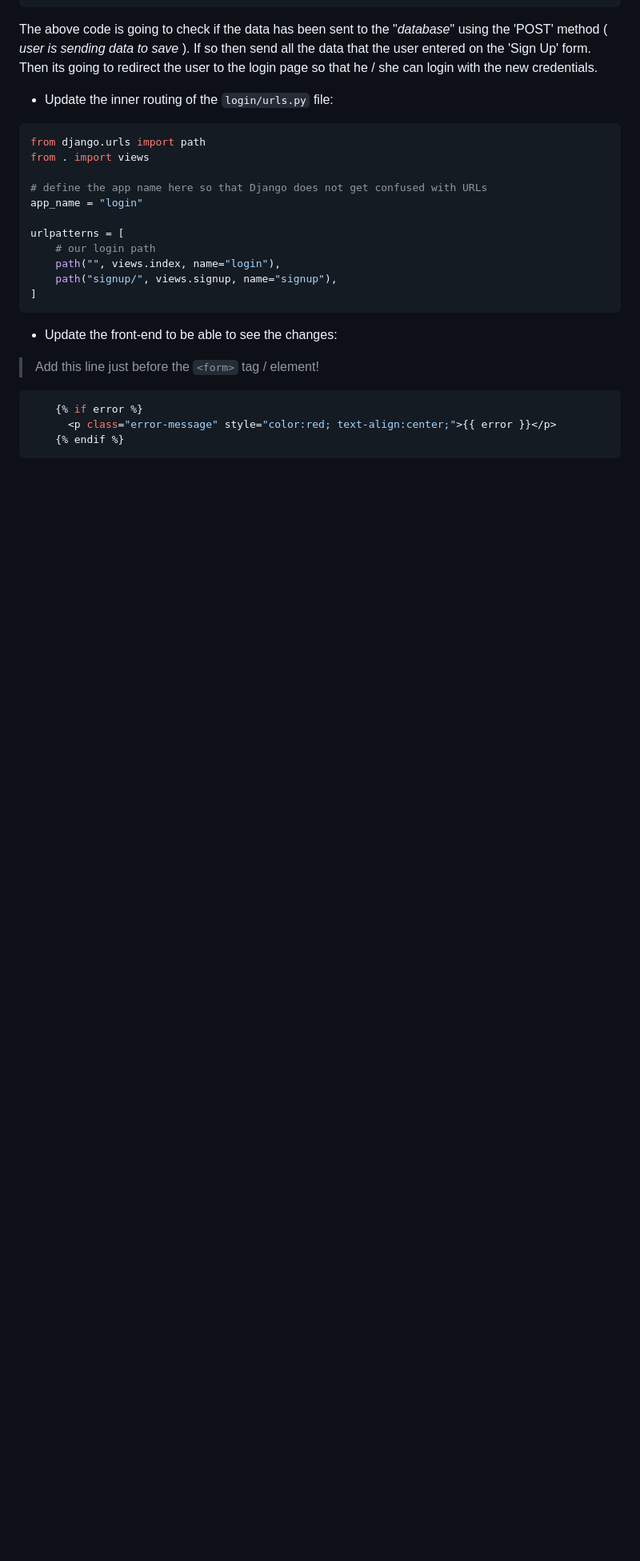
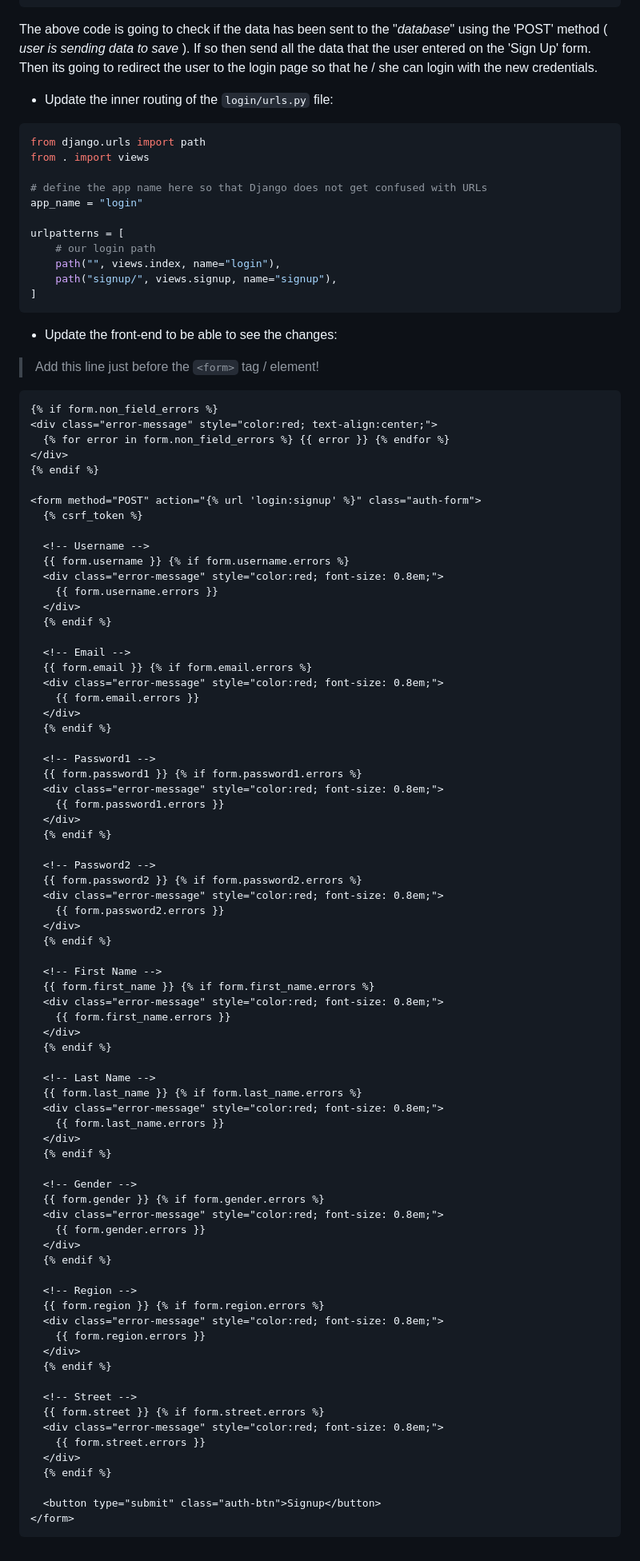
Before and after one commit to Sunhaloo/testing_django, a Markdown page: README.md, the part around the change printed below. Shown: that part at 80% size. Rendered like a GitHub page; blank space fills up the shorter version.

Commit message:
U: `README.md` file
- Modified the changes initially made

````diff
--- a/README.md
+++ b/README.md
@@ -716,8 +718,79 @@ urlpatterns = [
 
 > Add this line just before the `<form>` tag / element!
 
-```python
-    {% if error %}
-      <p class="error-message" style="color:red; text-align:center;">{{ error }}</p>
-    {% endif %}
+```html
+{% if form.non_field_errors %}
+<div class="error-message" style="color:red; text-align:center;">
+  {% for error in form.non_field_errors %} {{ error }} {% endfor %}
+</div>
+{% endif %}
+
+<form method="POST" action="{% url 'login:signup' %}" class="auth-form">
+  {% csrf_token %}
+
+  <!-- Username -->
+  {{ form.username }} {% if form.username.errors %}
+  <div class="error-message" style="color:red; font-size: 0.8em;">
+    {{ form.username.errors }}
+  </div>
+  {% endif %}
+
+  <!-- Email -->
+  {{ form.email }} {% if form.email.errors %}
+  <div class="error-message" style="color:red; font-size: 0.8em;">
+    {{ form.email.errors }}
+  </div>
+  {% endif %}
+
+  <!-- Password1 -->
+  {{ form.password1 }} {% if form.password1.errors %}
+  <div class="error-message" style="color:red; font-size: 0.8em;">
+    {{ form.password1.errors }}
+  </div>
+  {% endif %}
+
+  <!-- Password2 -->
+  {{ form.password2 }} {% if form.password2.errors %}
+  <div class="error-message" style="color:red; font-size: 0.8em;">
+    {{ form.password2.errors }}
+  </div>
+  {% endif %}
+
+  <!-- First Name -->
+  {{ form.first_name }} {% if form.first_name.errors %}
+  <div class="error-message" style="color:red; font-size: 0.8em;">
+    {{ form.first_name.errors }}
+  </div>
+  {% endif %}
+
+  <!-- Last Name -->
+  {{ form.last_name }} {% if form.last_name.errors %}
+  <div class="error-message" style="color:red; font-size: 0.8em;">
+    {{ form.last_name.errors }}
+  </div>
+  {% endif %}
+
+  <!-- Gender -->
+  {{ form.gender }} {% if form.gender.errors %}
+  <div class="error-message" style="color:red; font-size: 0.8em;">
+    {{ form.gender.errors }}
+  </div>
+  {% endif %}
+
+  <!-- Region -->
+  {{ form.region }} {% if form.region.errors %}
+  <div class="error-message" style="color:red; font-size: 0.8em;">
+    {{ form.region.errors }}
+  </div>
+  {% endif %}
+
+  <!-- Street -->
+  {{ form.street }} {% if form.street.errors %}
+  <div class="error-message" style="color:red; font-size: 0.8em;">
+    {{ form.street.errors }}
+  </div>
+  {% endif %}
+
+  <button type="submit" class="auth-btn">Signup</button>
+</form>
 ```
````
Also changed, not shown: other parts of README.md (+55 -53 lines).
